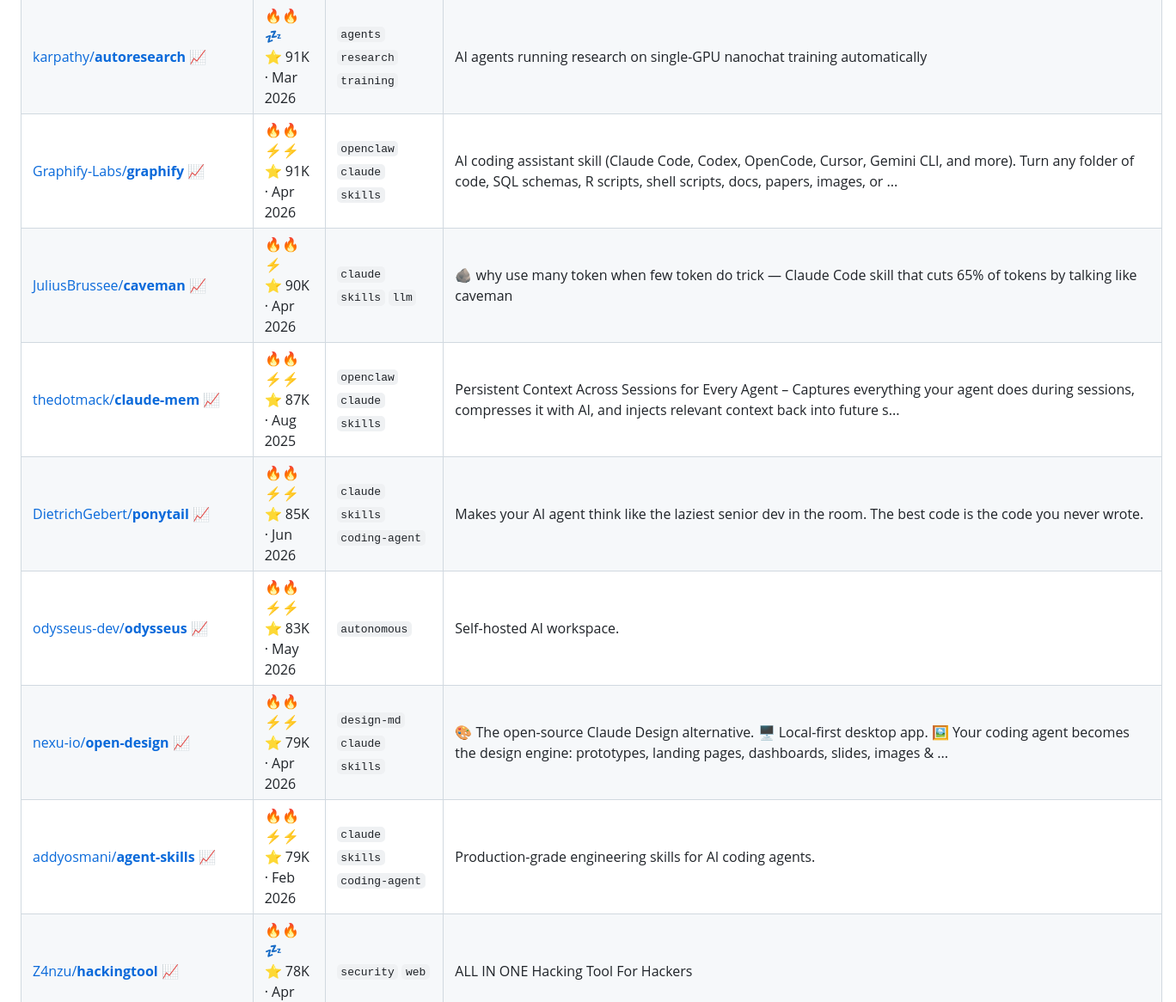
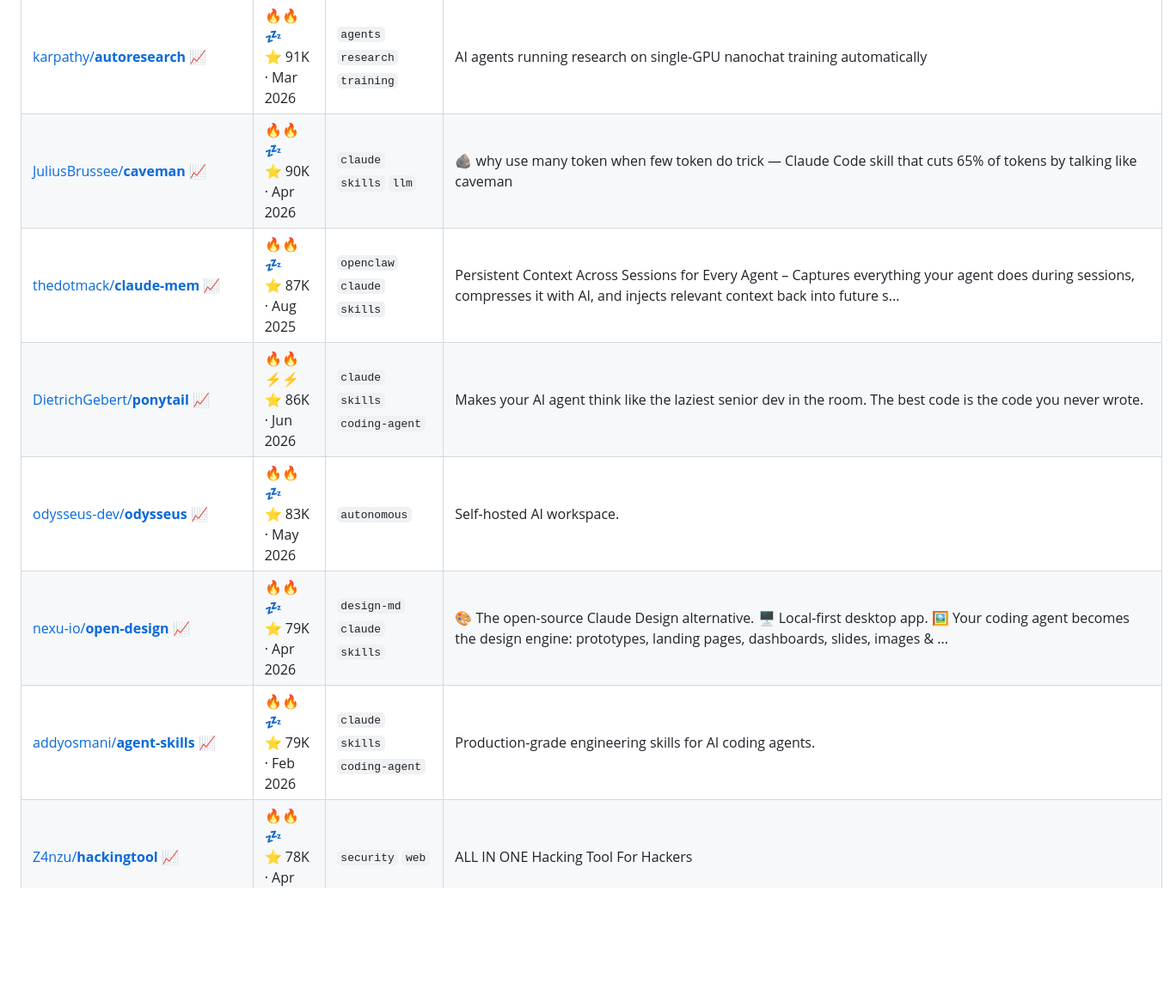
Before and after one commit to joaosbp/one-day-i-will-try-this, a Markdown page: README.md, the part around one of its changes. Shown at 86% size. Rendered like a GitHub page; blank space fills up the shorter version.

```diff
--- a/README.md
+++ b/README.md
@@ -60,9 +61,8 @@ Activity: 🟩🟨🟨🟨🟨🟨🟨🟨🟨🟨🟨🟨🟧🟧🟧⬜⬜⬜
 | [karpathy/**autoresearch**](https://github.com/karpathy/autoresearch) [📈](https://star-history.com/#karpathy/autoresearch) | 🔥🔥 💤<br>⭐ 91K · Mar 2026 | `agents` `research` `training` | AI agents running research on single-GPU nanochat training automatically |
-| [Graphify-Labs/**graphify**](https://github.com/Graphify-Labs/graphify) [📈](https://star-history.com/#Graphify-Labs/graphify) | 🔥🔥 ⚡⚡<br>⭐ 91K · Apr 2026 | `openclaw` `claude` `skills` | AI coding assistant skill (Claude Code, Codex, OpenCode, Cursor, Gemini CLI, and more). Turn any folder of code, SQL schemas, R scripts, shell scripts, docs, papers, images, or ... |
-| [JuliusBrussee/**caveman**](https://github.com/JuliusBrussee/caveman) [📈](https://star-history.com/#JuliusBrussee/caveman) | 🔥🔥 ⚡<br>⭐ 90K · Apr 2026 | `claude` `skills` `llm` | 🪨 why use many token when few token do trick — Claude Code skill that cuts 65% of tokens by talking like caveman |
-| [thedotmack/**claude-mem**](https://github.com/thedotmack/claude-mem) [📈](https://star-history.com/#thedotmack/claude-mem) | 🔥🔥 ⚡⚡<br>⭐ 87K · Aug 2025 | `openclaw` `claude` `skills` | Persistent Context Across Sessions for Every Agent –  Captures everything your agent does during sessions, compresses it with AI, and injects relevant context back into future s... |
-| [DietrichGebert/**ponytail**](https://github.com/DietrichGebert/ponytail) [📈](https://star-history.com/#DietrichGebert/ponytail) | 🔥🔥 ⚡⚡<br>⭐ 85K · Jun 2026 | `claude` `skills` `coding-agent` | Makes your AI agent think like the laziest senior dev in the room. The best code is the code you never wrote. |
-| [odysseus-dev/**odysseus**](https://github.com/odysseus-dev/odysseus) [📈](https://star-history.com/#odysseus-dev/odysseus) | 🔥🔥 ⚡⚡<br>⭐ 83K · May 2026 | `autonomous` | Self-hosted AI workspace.  |
-| [nexu-io/**open-design**](https://github.com/nexu-io/open-design) [📈](https://star-history.com/#nexu-io/open-design) | 🔥🔥 ⚡⚡<br>⭐ 79K · Apr 2026 | `design-md` `claude` `skills` | 🎨 The open-source Claude Design alternative. 🖥️ Local-first desktop app. 🖼️ Your coding agent becomes the design engine: prototypes, landing pages, dashboards, slides, images & ... |
-| [addyosmani/**agent-skills**](https://github.com/addyosmani/agent-skills) [📈](https://star-history.com/#addyosmani/agent-skills) | 🔥🔥 ⚡⚡<br>⭐ 79K · Feb 2026 | `claude` `skills` `coding-agent` | Production-grade engineering skills for AI coding agents. |
+| [JuliusBrussee/**caveman**](https://github.com/JuliusBrussee/caveman) [📈](https://star-history.com/#JuliusBrussee/caveman) | 🔥🔥 💤<br>⭐ 90K · Apr 2026 | `claude` `skills` `llm` | 🪨 why use many token when few token do trick — Claude Code skill that cuts 65% of tokens by talking like caveman |
+| [thedotmack/**claude-mem**](https://github.com/thedotmack/claude-mem) [📈](https://star-history.com/#thedotmack/claude-mem) | 🔥🔥 💤<br>⭐ 87K · Aug 2025 | `openclaw` `claude` `skills` | Persistent Context Across Sessions for Every Agent –  Captures everything your agent does during sessions, compresses it with AI, and injects relevant context back into future s... |
+| [DietrichGebert/**ponytail**](https://github.com/DietrichGebert/ponytail) [📈](https://star-history.com/#DietrichGebert/ponytail) | 🔥🔥 ⚡⚡<br>⭐ 86K · Jun 2026 | `claude` `skills` `coding-agent` | Makes your AI agent think like the laziest senior dev in the room. The best code is the code you never wrote. |
+| [odysseus-dev/**odysseus**](https://github.com/odysseus-dev/odysseus) [📈](https://star-history.com/#odysseus-dev/odysseus) | 🔥🔥 💤<br>⭐ 83K · May 2026 | `autonomous` | Self-hosted AI workspace.  |
+| [nexu-io/**open-design**](https://github.com/nexu-io/open-design) [📈](https://star-history.com/#nexu-io/open-design) | 🔥🔥 💤<br>⭐ 79K · Apr 2026 | `design-md` `claude` `skills` | 🎨 The open-source Claude Design alternative. 🖥️ Local-first desktop app. 🖼️ Your coding agent becomes the design engine: prototypes, landing pages, dashboards, slides, images & ... |
+| [addyosmani/**agent-skills**](https://github.com/addyosmani/agent-skills) [📈](https://star-history.com/#addyosmani/agent-skills) | 🔥🔥 💤<br>⭐ 79K · Feb 2026 | `claude` `skills` `coding-agent` | Production-grade engineering skills for AI coding agents. |
 | [Z4nzu/**hackingtool**](https://github.com/Z4nzu/hackingtool) [📈](https://star-history.com/#Z4nzu/hackingtool) | 🔥🔥 💤<br>⭐ 78K · Apr 2020 | `security` `web` | ALL IN ONE Hacking Tool For Hackers |
```
Also changed, not shown: other parts of README.md (+164 -163 lines).
